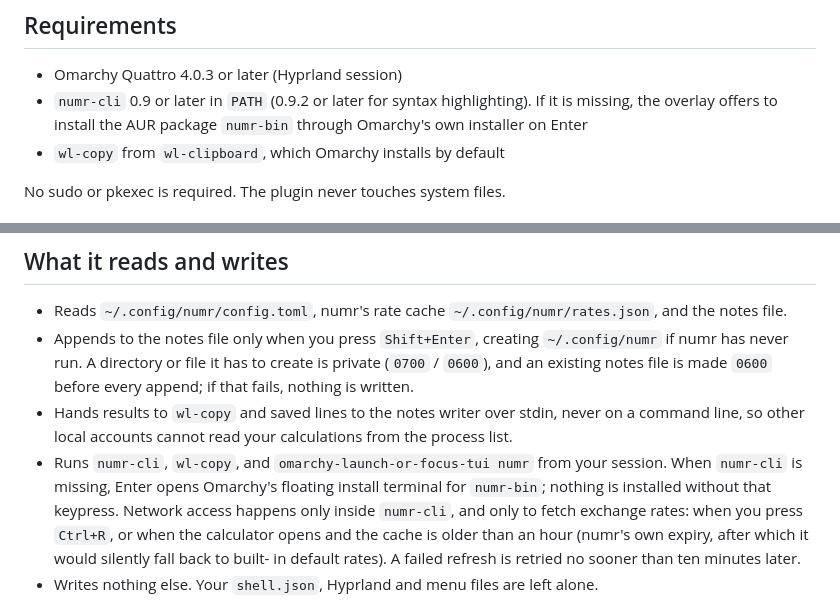
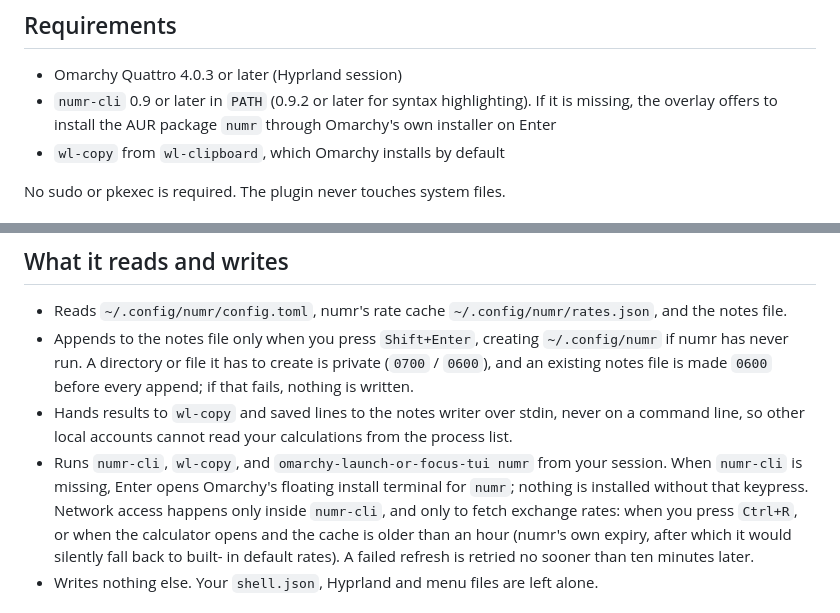
Before and after one commit to nasedkinpv/omarchy-numr, a Markdown page: README.md, 2 parts joined by grey strips. Rendered like a GitHub page.

Commit message:
fix: install numr from the maintained AUR package
numr-bin is a third-party package that lags behind releases; numr is
published by the numr release workflow for x86_64 and aarch64.

```diff
--- a/README.md
+++ b/README.md
@@ -17,7 +17,7 @@ started on first use, answers every keystroke over JSON-RPC.
 
 - Omarchy Quattro 4.0.3 or later (Hyprland session)
 - `numr-cli` 0.9 or later in `PATH` (0.9.2 or later for syntax highlighting). If it is missing, the overlay offers to
-  install the AUR package `numr-bin` through Omarchy's own installer on Enter
+  install the AUR package `numr` through Omarchy's own installer on Enter
 - `wl-copy` from `wl-clipboard`, which Omarchy installs by default
 
 No sudo or pkexec is required. The plugin never touches system files.
@@ -116,7 +116,7 @@ the document: it sees every variable and can continue the previous result
   calculations from the process list.
 - Runs `numr-cli`, `wl-copy`, and `omarchy-launch-or-focus-tui numr` from your
   session. When `numr-cli` is missing, Enter opens Omarchy's floating install
-  terminal for `numr-bin`; nothing is installed without that keypress. Network
+  terminal for `numr`; nothing is installed without that keypress. Network
   access happens only inside `numr-cli`, and only to fetch exchange rates: when
   you press `Ctrl+R`, or when the calculator opens and the cache is older than
   an hour (numr's own expiry, after which it would silently fall back to built-
```
Also changed, not shown: docs/hero.png, docs/notes.png, preview.png, 1 other file.
